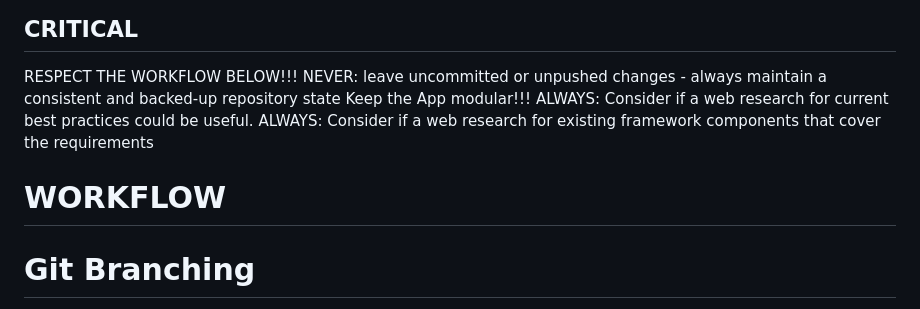
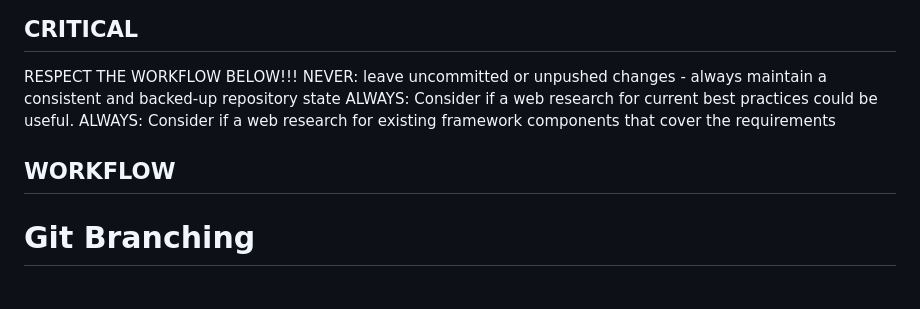
Before and after one commit to DoctorKomodo/subtitle-pruner, a Markdown page: CLAUDE.md, the part around the change. GitHub-like rendering.

```diff
--- a/CLAUDE.md
+++ b/CLAUDE.md
@@ -10,11 +10,10 @@ Subtitle Pruner is a webhook-based service that automatically removes unwanted s
 
 RESPECT THE WORKFLOW BELOW!!!
 NEVER: leave uncommitted or unpushed changes - always maintain a consistent and backed-up repository state
-Keep the App modular!!!
 ALWAYS: Consider if a web research for current best practices could be useful.
 ALWAYS: Consider if a web research for existing framework components that cover the requirements
 
-# WORKFLOW
+## WORKFLOW
 
 # Git Branching
 
```
